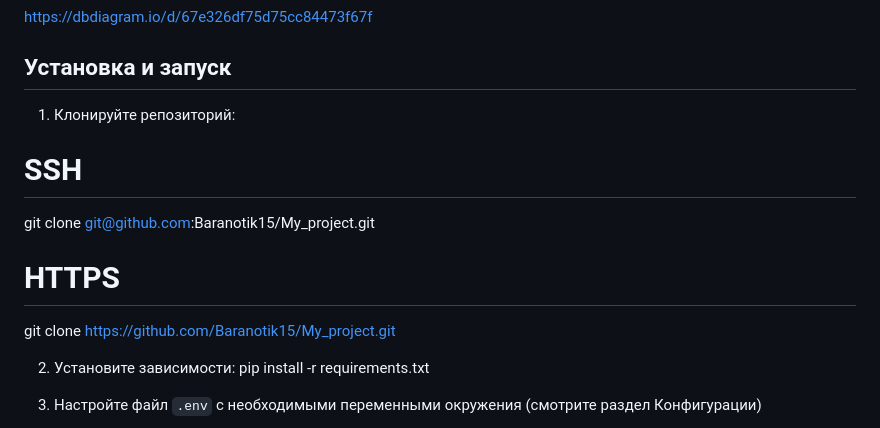
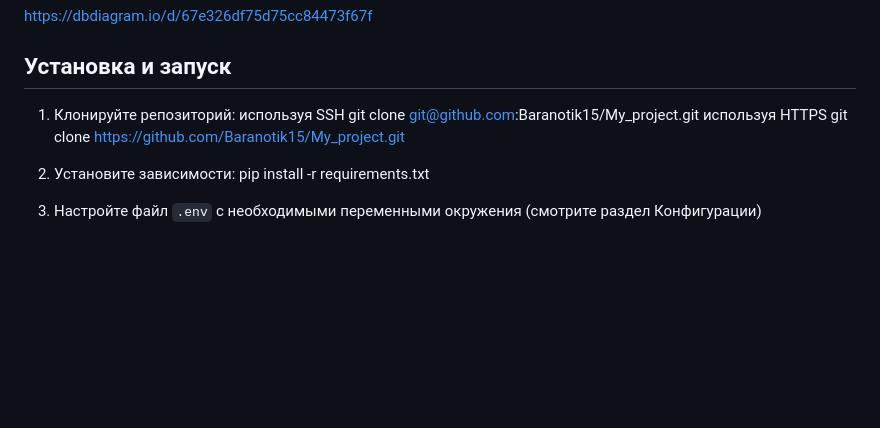
Before and after one commit to Baranotik15/My_project, a Markdown page: README.md, the part around the change. Drawn GitHub-style; blank space fills up the shorter version.

```diff
--- a/README.md
+++ b/README.md
@@ -29,9 +29,9 @@ https://dbdiagram.io/d/67e326df75d75cc84473f67f
 ## Установка и запуск
 
 1. Клонируйте репозиторий:
-  # SSH
+  используя SSH
   git clone git@github.com:Baranotik15/My_project.git
-  # HTTPS
+  используя HTTPS
   git clone https://github.com/Baranotik15/My_project.git
 
 2. Установите зависимости:
```
